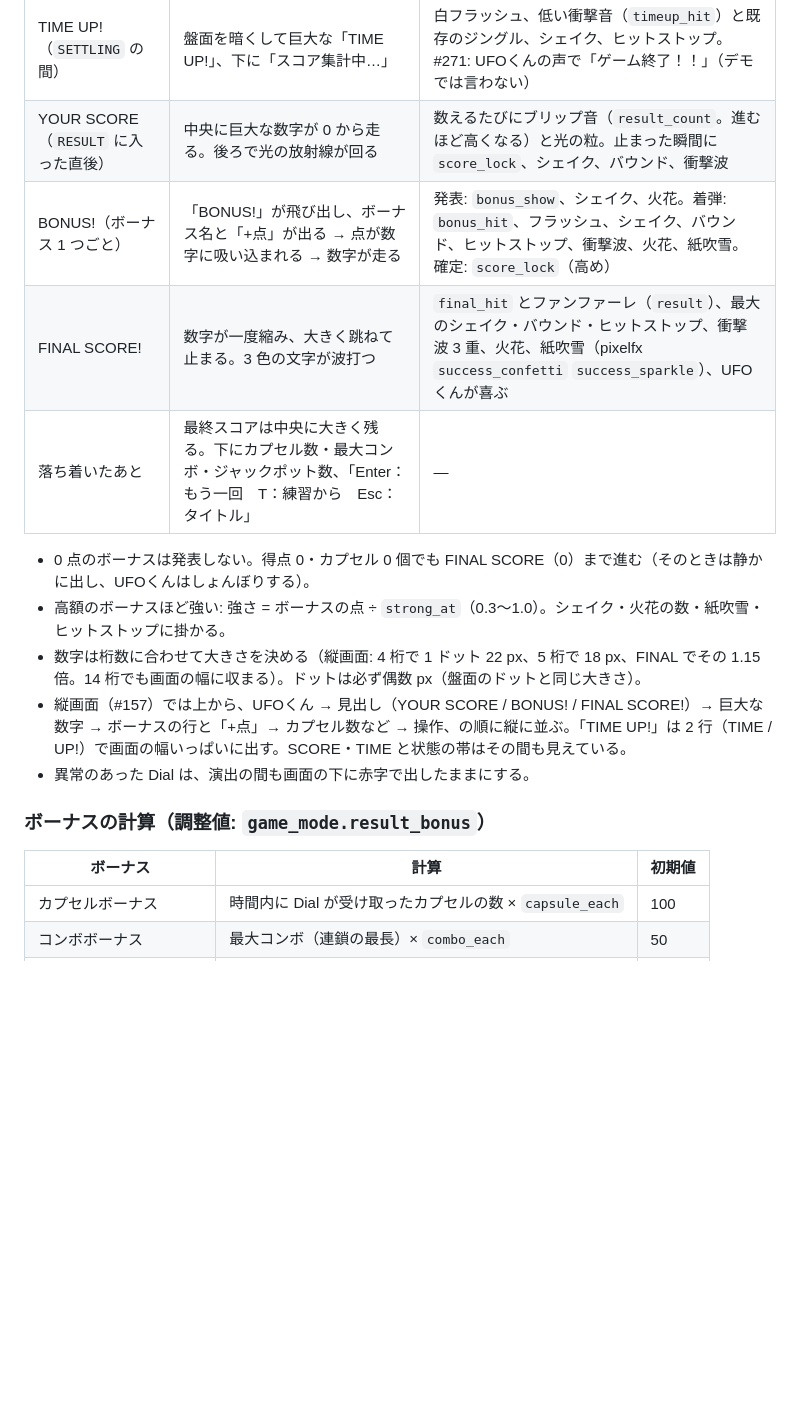
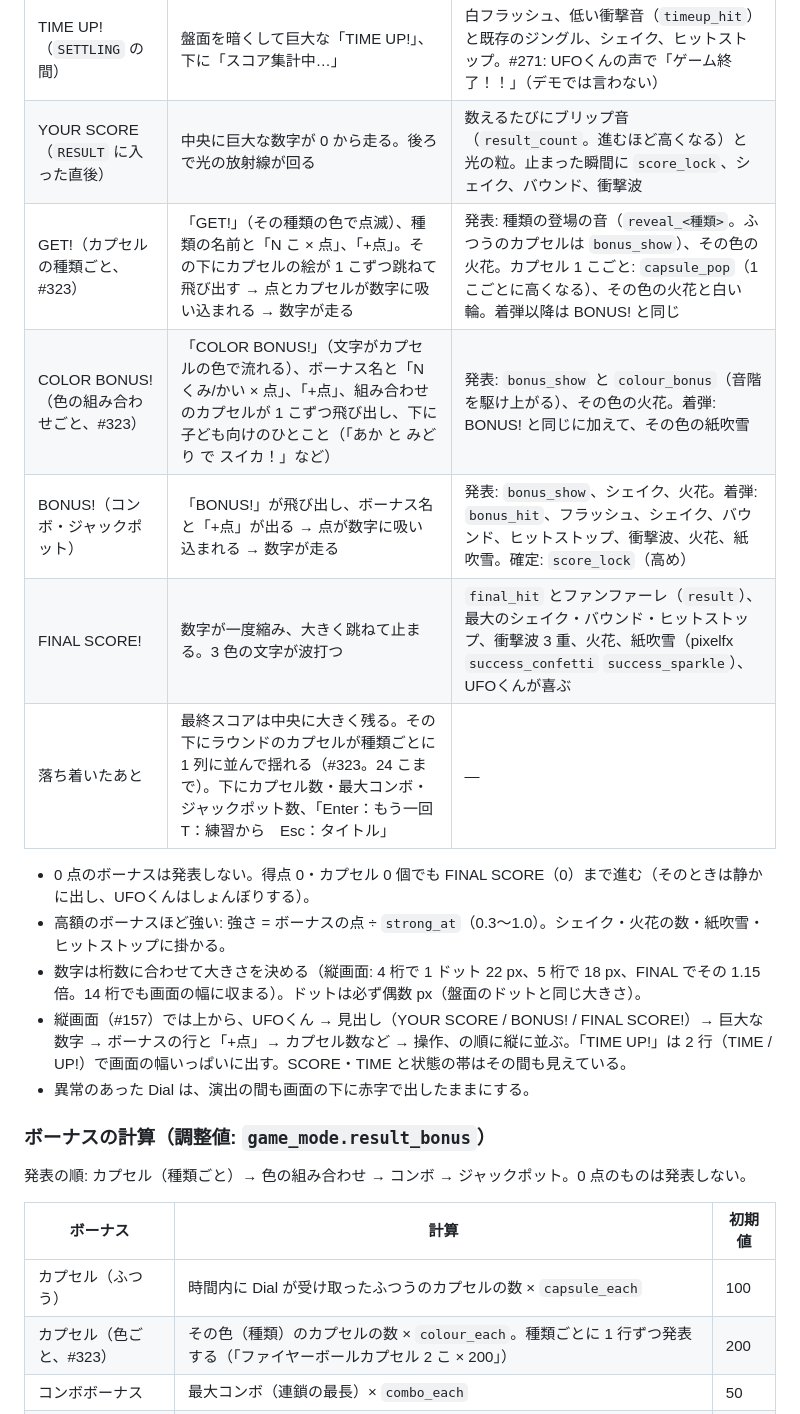
Before and after one commit to fooping-tech/CoreXY_UFO_Game, a Markdown page: docs/game_mode_spec.md, the part around one of its changes. Rendered like a GitHub page; blank space fills up the shorter version.

```diff
--- a/docs/game_mode_spec.md
+++ b/docs/game_mode_spec.md
@@ -475,9 +481,11 @@ DeviceHub 側のトレース（`pc/trace.py`。バックエンドの `--devicehu
 |---|---|---|
 | TIME UP!（`SETTLING` の間） | 盤面を暗くして巨大な「TIME UP!」、下に「スコア集計中…」 | 白フラッシュ、低い衝撃音（`timeup_hit`）と既存のジングル、シェイク、ヒットストップ。#271: UFOくんの声で「ゲーム終了！！」（デモでは言わない） |
 | YOUR SCORE（`RESULT` に入った直後） | 中央に巨大な数字が 0 から走る。後ろで光の放射線が回る | 数えるたびにブリップ音（`result_count`。進むほど高くなる）と光の粒。止まった瞬間に `score_lock`、シェイク、バウンド、衝撃波 |
-| BONUS!（ボーナス 1 つごと） | 「BONUS!」が飛び出し、ボーナス名と「+点」が出る → 点が数字に吸い込まれる → 数字が走る | 発表: `bonus_show`、シェイク、火花。着弾: `bonus_hit`、フラッシュ、シェイク、バウンド、ヒットストップ、衝撃波、火花、紙吹雪。確定: `score_lock`（高め） |
+| GET!（カプセルの種類ごと、#323） | 「GET!」（その種類の色で点滅）、種類の名前と「N こ × 点」、「+点」。その下にカプセルの絵が 1 こずつ跳ねて飛び出す → 点とカプセルが数字に吸い込まれる → 数字が走る | 発表: 種類の登場の音（`reveal_<種類>`。ふつうのカプセルは `bonus_show`）、その色の火花。カプセル 1 こごと: `capsule_pop`（1 こごとに高くなる）、その色の火花と白い輪。着弾以降は BONUS! と同じ |
+| COLOR BONUS!（色の組み合わせごと、#323） | 「COLOR BONUS!」（文字がカプセルの色で流れる）、ボーナス名と「N くみ/かい × 点」、「+点」、組み合わせのカプセルが 1 こずつ飛び出し、下に子ども向けのひとこと（「あか と みどり で スイカ！」など） | 発表: `bonus_show` と `colour_bonus`（音階を駆け上がる）、その色の火花。着弾: BONUS! と同じに加えて、その色の紙吹雪 |
+| BONUS!（コンボ・ジャックポット） | 「BONUS!」が飛び出し、ボーナス名と「+点」が出る → 点が数字に吸い込まれる → 数字が走る | 発表: `bonus_show`、シェイク、火花。着弾: `bonus_hit`、フラッシュ、シェイク、バウンド、ヒットストップ、衝撃波、火花、紙吹雪。確定: `score_lock`（高め） |
 | FINAL SCORE! | 数字が一度縮み、大きく跳ねて止まる。3 色の文字が波打つ | `final_hit` とファンファーレ（`result`）、最大のシェイク・バウンド・ヒットストップ、衝撃波 3 重、火花、紙吹雪（pixelfx `success_confetti` `success_sparkle`）、UFOくんが喜ぶ |
-| 落ち着いたあと | 最終スコアは中央に大きく残る。下にカプセル数・最大コンボ・ジャックポット数、「Enter：もう一回　T：練習から　Esc：タイトル」 | — |
+| 落ち着いたあと | 最終スコアは中央に大きく残る。その下にラウンドのカプセルが種類ごとに 1 列に並んで揺れる（#323。24 こまで）。下にカプセル数・最大コンボ・ジャックポット数、「Enter：もう一回　T：練習から　Esc：タイトル」 | — |
 
 - 0 点のボーナスは発表しない。得点 0・カプセル 0 個でも FINAL SCORE（0）まで進む（そのときは静かに出し、UFOくんはしょんぼりする）。
 - 高額のボーナスほど強い: 強さ = ボーナスの点 ÷ `strong_at`（0.3〜1.0）。シェイク・火花の数・紙吹雪・ヒットストップに掛かる。
@@ -487,9 +495,12 @@ DeviceHub 側のトレース（`pc/trace.py`。バックエンドの `--devicehu
 
 ### ボーナスの計算（調整値: `game_mode.result_bonus`）
 
+発表の順: カプセル（種類ごと）→ 色の組み合わせ → コンボ → ジャックポット。0 点のものは発表しない。
+
 | ボーナス | 計算 | 初期値 |
 |---|---|---|
-| カプセルボーナス | 時間内に Dial が受け取ったカプセルの数 × `capsule_each` | 100 |
+| カプセル（ふつう） | 時間内に Dial が受け取ったふつうのカプセルの数 × `capsule_each` | 100 |
+| カプセル（色ごと、#323） | その色（種類）のカプセルの数 × `colour_each`。種類ごとに 1 行ずつ発表する（「ファイヤーボールカプセル 2 こ × 200」） | 200 |
 | コンボボーナス | 最大コンボ（連鎖の最長）× `combo_each` | 50 |
 | ジャックポットボーナス | ジャックポットの回数 × `jackpot_each` | 500 |
 
```
Also changed, not shown: other parts of docs/game_mode_spec.md (+33 -4 lines), docs/images/game_mode/result_3_capsules.png (added), docs/images/game_mode/result_4_colour_set.png (added), docs/images/game_mode/result_5_capsule_row.png (added), 9 other files.
